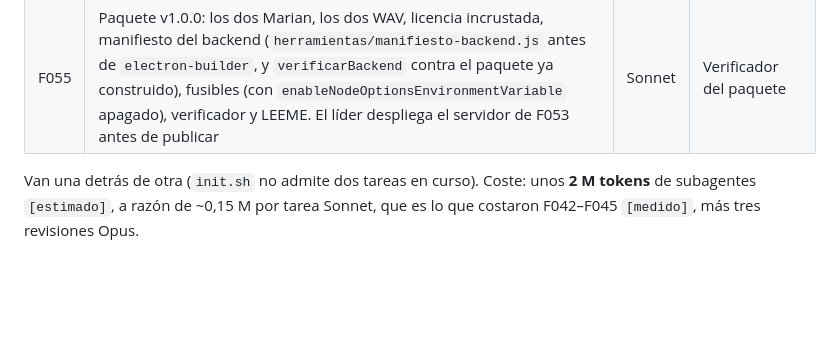
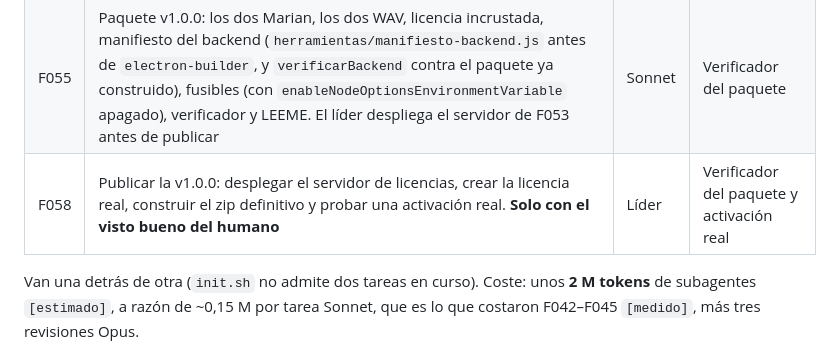
Before and after one commit to AOcampo93/ArtTranslatorItalian, a Markdown page: PLAN.md, the part around the change. Rendered like a GitHub page; blank space fills up the shorter version.

Commit message:
Plan: la publicación de la v1.0.0 pasa a ser F058, a la espera del visto bueno
La cadena de construcción (F055) está hecha y verificada con una licencia de
prueba. Desplegar el servidor de licencias en el VPS, crear la licencia real
del cliente y construir el zip definitivo sale del equipo, así que va en una
tarea aparte que no se empieza sin permiso explícito.

```diff
--- a/PLAN.md
+++ b/PLAN.md
@@ -2037,6 +2037,7 @@ de error que corrige la vía del LLM.
 | F053 | Licencia, lado del servidor | Sonnet | Opus (claves, red y dinero) |
 | F054 | Licencia, lado de la app | Sonnet | Opus (claves, red y dinero) |
 | F055 | Paquete v1.0.0: los dos Marian, los dos WAV, licencia incrustada, manifiesto del backend (`herramientas/manifiesto-backend.js` antes de `electron-builder`, y `verificarBackend` contra el paquete ya construido), fusibles (con `enableNodeOptionsEnvironmentVariable` apagado), verificador y LEEME. El líder despliega el servidor de F053 antes de publicar | Sonnet | Verificador del paquete |
+| F058 | Publicar la v1.0.0: desplegar el servidor de licencias, crear la licencia real, construir el zip definitivo y probar una activación real. **Solo con el visto bueno del humano** | Líder | Verificador del paquete y activación real |
 
 Van una detrás de otra (`init.sh` no admite dos tareas en curso). Coste: unos **2 M tokens**
 de subagentes `[estimado]`, a razón de ~0,15 M por tarea Sonnet, que es lo que costaron
```
